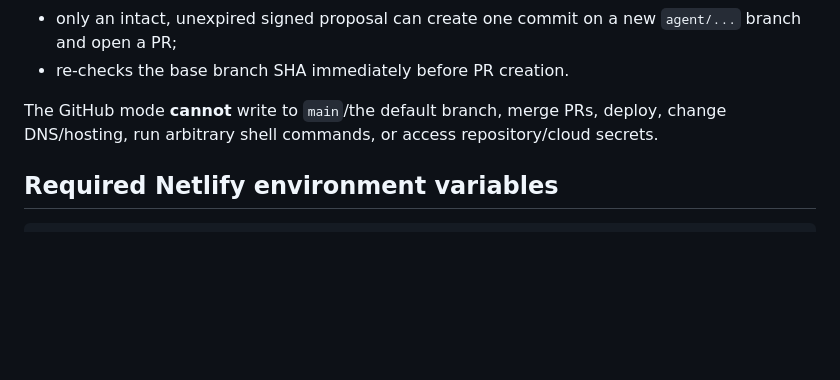
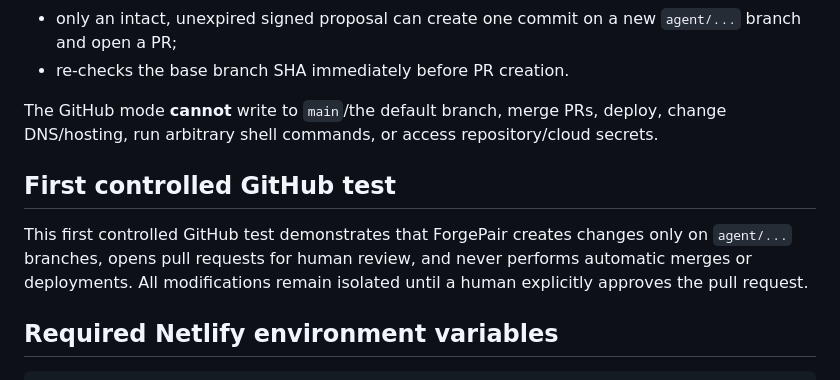
Before and after one commit to bfrpaulondev/dev-agent-lab, a Markdown page: README.md, the part around the change. Rendered like a GitHub page; blank space fills up the shorter version.

Commit message:
feat(agent): No README.md, adicione uma seção curta chamada “First controlled GitHub

```diff
--- a/README.md
+++ b/README.md
@@ -22,6 +22,10 @@ ForgePair is a controlled coding-agent workspace powered by Groq. It keeps the i
 - re-checks the base branch SHA immediately before PR creation.
 
 The GitHub mode **cannot** write to `main`/the default branch, merge PRs, deploy, change DNS/hosting, run arbitrary shell commands, or access repository/cloud secrets.
+
+## First controlled GitHub test
+
+This first controlled GitHub test demonstrates that ForgePair creates changes only on `agent/...` branches, opens pull requests for human review, and never performs automatic merges or deployments. All modifications remain isolated until a human explicitly approves the pull request.
 
 ## Required Netlify environment variables
 
```
